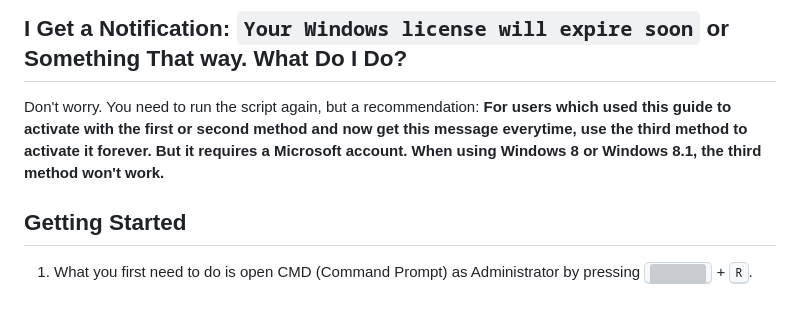
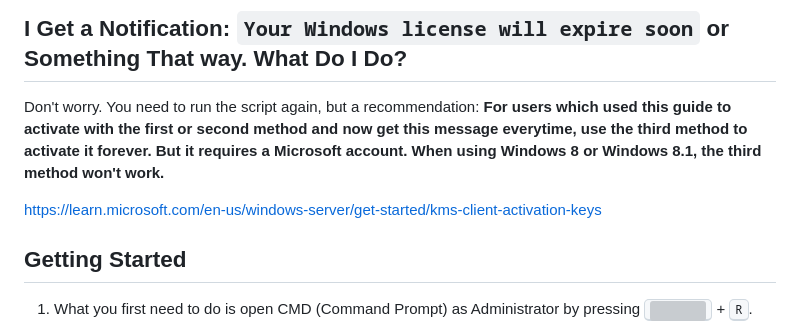
Before and after one commit to BongwaterBilly420/Activate_Windows-8-8.1-10-and-11-Pro-for-Free, a Markdown page: Activate_Windows_8_8.1_10_and_11_Pro_for_Free.md, the part around the change. GitHub-like rendering; blank space fills up the shorter version; grey boxes are pictures that could not be loaded.

```diff
--- a/Activate_Windows_8_8.1_10_and_11_Pro_for_Free.md
+++ b/Activate_Windows_8_8.1_10_and_11_Pro_for_Free.md
@@ -84,6 +84,9 @@ A: If you're on Home edition, it is likely that it can be upgraded to Pro. Most
 People which already have Pro, but not activated, can skip to [this step](https://gist.github.com/Minionguyjpro/d913b3931e844ad8ad9a758a4aca4b63#activating-windows-pro).
 ## I Get a Notification: ``Your Windows license will expire soon`` or Something That way. What Do I Do?
 Don't worry. You need to run the script again, but a recommendation: **For users which used this guide to activate with the first or second method and now get this message everytime, use the third method to activate it forever. But it requires a Microsoft account. When using Windows 8 or Windows 8.1, the third method won't work.**
+
+https://learn.microsoft.com/en-us/windows-server/get-started/kms-client-activation-keys
+
 ## Getting Started
 1. What you first need to do is open CMD (Command Prompt) as Administrator by pressing <kbd><img src="https://svgshare.com/i/dg_.svg" width="11"></kbd> + <kbd>R</kbd>.
 
```
